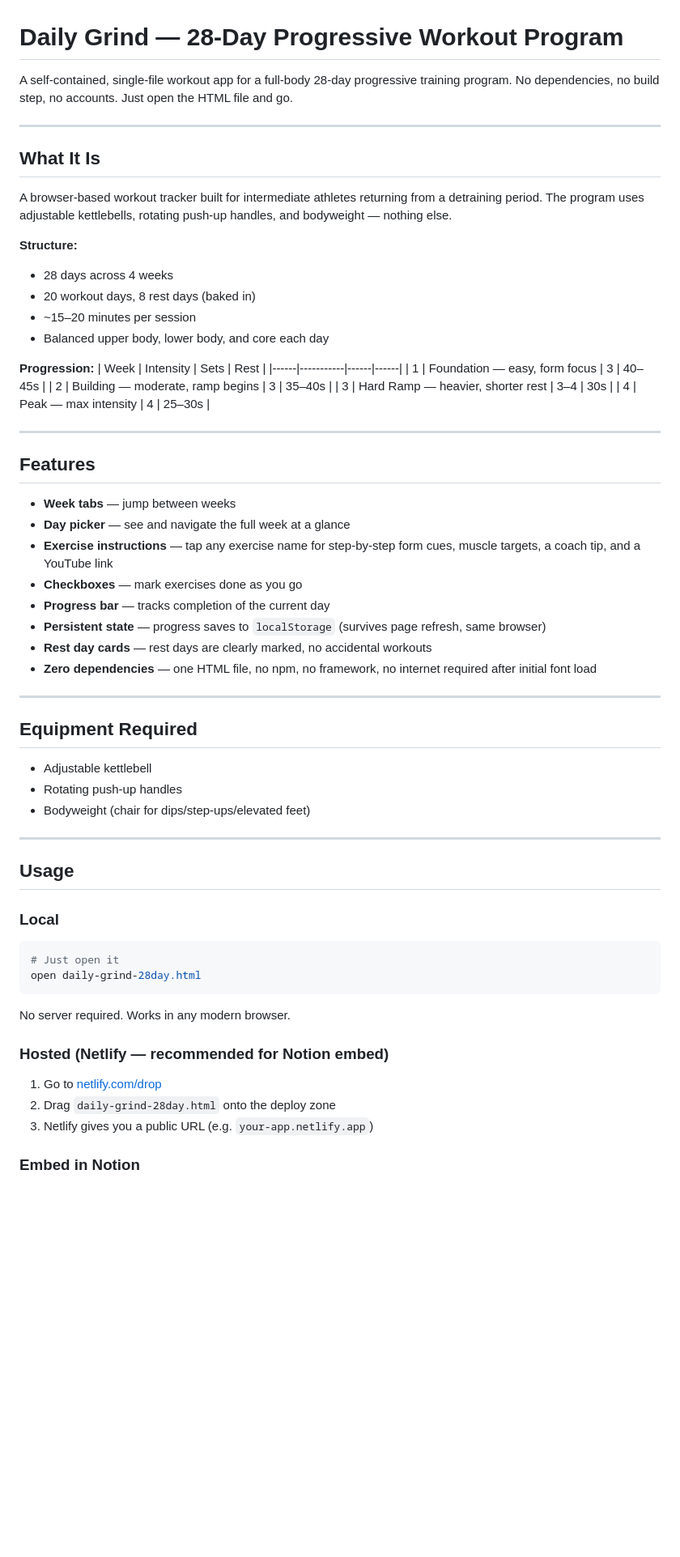
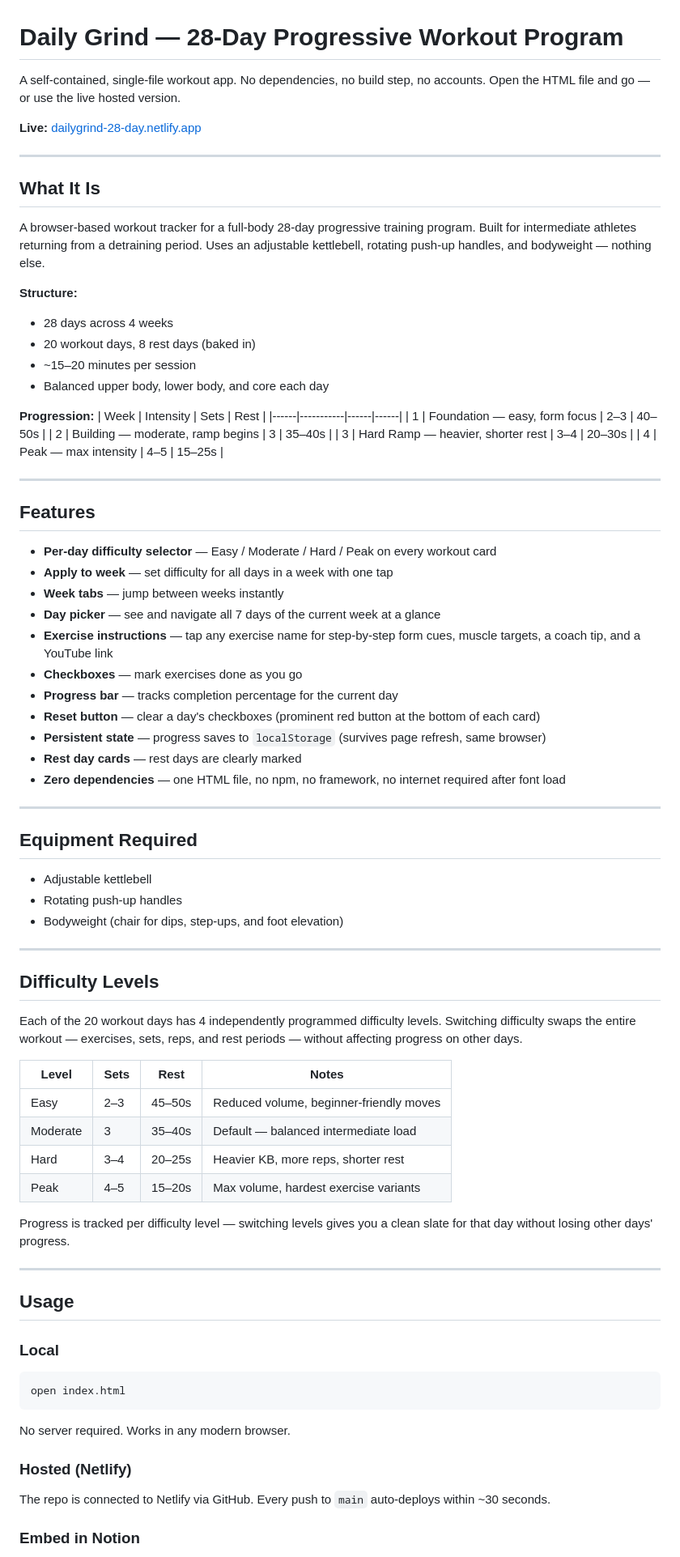
Before and after one commit to popandpeek/daily_grind_28day, a Markdown page: README.md, the part around one of its changes. Shown at 81% size. GitHub-like rendering; blank space fills up the shorter version.

Commit message:
Revise README for improved clarity and details
Updated README for clarity and added details on difficulty levels and deployment.

````diff
--- a/README.md
+++ b/README.md
@@ -1,12 +1,14 @@
 # Daily Grind — 28-Day Progressive Workout Program
 
-A self-contained, single-file workout app for a full-body 28-day progressive training program. No dependencies, no build step, no accounts. Just open the HTML file and go.
+A self-contained, single-file workout app. No dependencies, no build step, no accounts. Open the HTML file and go — or use the live hosted version.
+
+**Live:** [dailygrind-28-day.netlify.app](https://dailygrind-28-day.netlify.app)
 
 ---
 
 ## What It Is
 
-A browser-based workout tracker built for intermediate athletes returning from a detraining period. The program uses adjustable kettlebells, rotating push-up handles, and bodyweight — nothing else.
+A browser-based workout tracker for a full-body 28-day progressive training program. Built for intermediate athletes returning from a detraining period. Uses an adjustable kettlebell, rotating push-up handles, and bodyweight — nothing else.
 
 **Structure:**
 - 28 days across 4 weeks
@@ -17,23 +19,26 @@ A browser-based workout tracker built for intermediate athletes returning from a
 **Progression:**
 | Week | Intensity | Sets | Rest |
 |------|-----------|------|------|
-| 1 | Foundation — easy, form focus | 3 | 40–45s |
+| 1 | Foundation — easy, form focus | 2–3 | 40–50s |
 | 2 | Building — moderate, ramp begins | 3 | 35–40s |
-| 3 | Hard Ramp — heavier, shorter rest | 3–4 | 30s |
-| 4 | Peak — max intensity | 4 | 25–30s |
+| 3 | Hard Ramp — heavier, shorter rest | 3–4 | 20–30s |
+| 4 | Peak — max intensity | 4–5 | 15–25s |
 
 ---
 
 ## Features
 
-- **Week tabs** — jump between weeks
-- **Day picker** — see and navigate the full week at a glance
+- **Per-day difficulty selector** — Easy / Moderate / Hard / Peak on every workout card
+- **Apply to week** — set difficulty for all days in a week with one tap
+- **Week tabs** — jump between weeks instantly
+- **Day picker** — see and navigate all 7 days of the current week at a glance
 - **Exercise instructions** — tap any exercise name for step-by-step form cues, muscle targets, a coach tip, and a YouTube link
 - **Checkboxes** — mark exercises done as you go
-- **Progress bar** — tracks completion of the current day
+- **Progress bar** — tracks completion percentage for the current day
+- **Reset button** — clear a day's checkboxes (prominent red button at the bottom of each card)
 - **Persistent state** — progress saves to `localStorage` (survives page refresh, same browser)
-- **Rest day cards** — rest days are clearly marked, no accidental workouts
-- **Zero dependencies** — one HTML file, no npm, no framework, no internet required after initial font load
+- **Rest day cards** — rest days are clearly marked
+- **Zero dependencies** — one HTML file, no npm, no framework, no internet required after font load
 
 ---
 
@@ -41,7 +46,22 @@ A browser-based workout tracker built for intermediate athletes returning from a
 
 - Adjustable kettlebell
 - Rotating push-up handles
-- Bodyweight (chair for dips/step-ups/elevated feet)
+- Bodyweight (chair for dips, step-ups, and foot elevation)
+
+---
+
+## Difficulty Levels
+
+Each of the 20 workout days has 4 independently programmed difficulty levels. Switching difficulty swaps the entire workout — exercises, sets, reps, and rest periods — without affecting progress on other days.
+
+| Level | Sets | Rest | Notes |
+|-------|------|------|-------|
+| Easy | 2–3 | 45–50s | Reduced volume, beginner-friendly moves |
+| Moderate | 3 | 35–40s | Default — balanced intermediate load |
+| Hard | 3–4 | 20–25s | Heavier KB, more reps, shorter rest |
+| Peak | 4–5 | 15–20s | Max volume, hardest exercise variants |
+
+Progress is tracked per difficulty level — switching levels gives you a clean slate for that day without losing other days' progress.
 
 ---
 
@@ -49,15 +69,12 @@ A browser-based workout tracker built for intermediate athletes returning from a
 
 ### Local
 ```bash
-# Just open it
-open daily-grind-28day.html
+open index.html
 ```
 No server required. Works in any modern browser.
 
-### Hosted (Netlify — recommended for Notion embed)
-1. Go to [netlify.com/drop](https://app.netlify.com/drop)
-2. Drag `daily-grind-28day.html` onto the deploy zone
-3. Netlify gives you a public URL (e.g. `your-app.netlify.app`)
+### Hosted (Netlify)
+The repo is connected to Netlify via GitHub. Every push to `main` auto-deploys within ~30 seconds.
 
 ### Embed in Notion
 1. Deploy to Netlify (above)
````
Also changed, not shown: other parts of README.md (+33 -14 lines).
